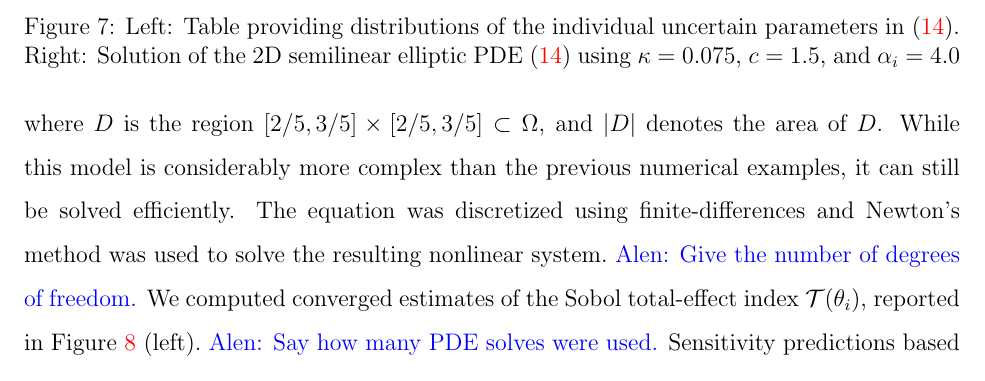
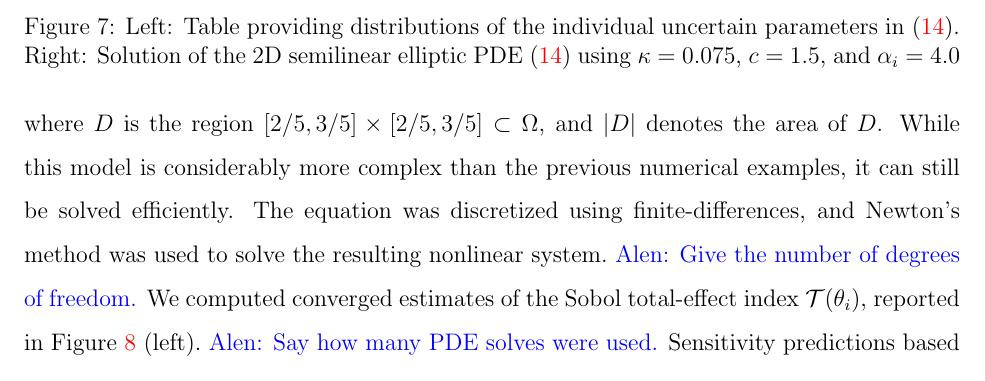
Before and after one commit to vohramanav/DGSM_PCE_MD, a LaTeX document (Paper/DGSM_surrogate_paper.tex, which reads Paper/examples.tex): part of page 21 of 26, cut so that both start at the same text. Compiled offline with pdfLaTeX.

Commit message:
PDE example ...

```diff
--- a/Paper/examples.tex
+++ b/Paper/examples.tex
@@ -365,7 +365,7 @@ where $D$ is the region $[2/5, 3/5] \times [2/5, 3/5] \subset \Omega$,
 and $|D|$ denotes the area of $D$.
 While this model is considerably more complex than the previous numerical
 examples, it can still be solved efficiently.
-The equation was discretized using finite-differences and Newton's method
+The equation was discretized using finite-differences, and Newton's method
 was used to solve the resulting nonlinear system.~\alennote{Give the
 number of degrees of freedom.}
 We computed converged estimates of the Sobol
```
